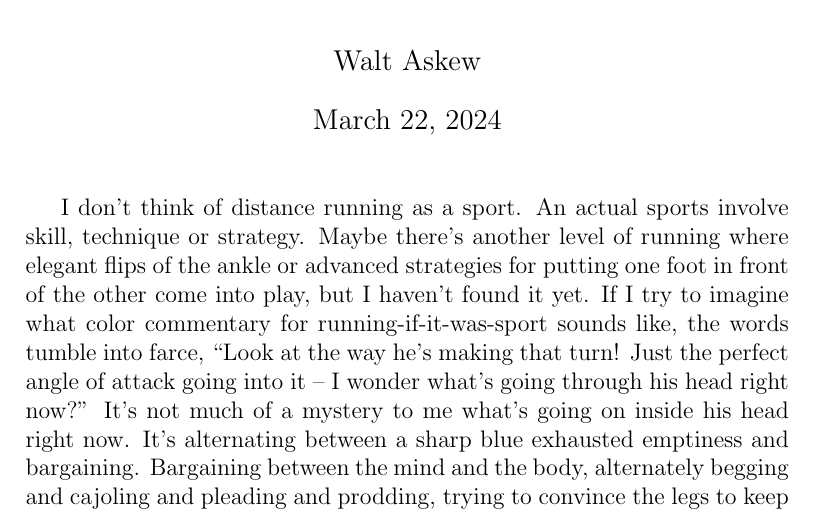
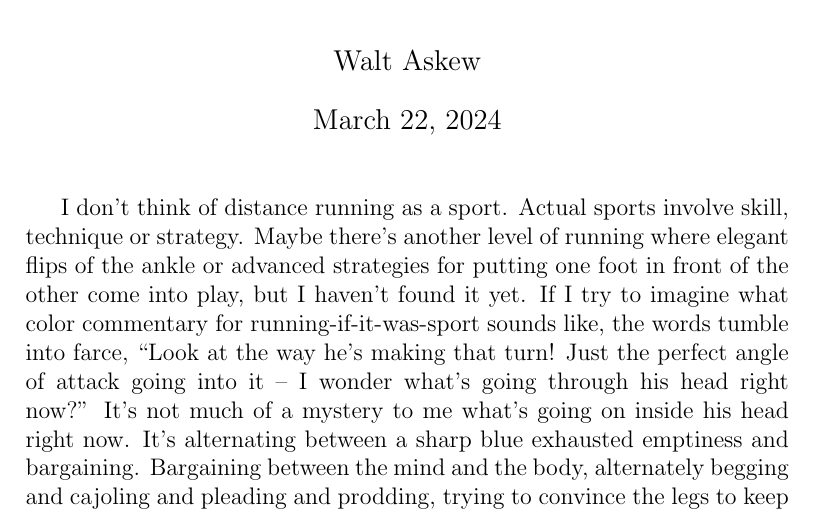
Before and after one commit to waltaskew/writing, a LaTeX book (southern_running/southern_running.tex): part of page 1 of 6, cut so that both start at the same text. Compiled offline with pdfLaTeX.

Commit message:
remove extraneous "An"

```diff
--- a/southern_running/southern_running.tex
+++ b/southern_running/southern_running.tex
@@ -9,7 +9,7 @@
 \maketitle
 
 I don't think of distance running as a sport.
-An actual sports involve skill, technique or strategy.
+Actual sports involve skill, technique or strategy.
 Maybe there's another level of running where elegant flips of the
 ankle or advanced strategies for putting one foot in front of the
 other come into play, but I haven't found it yet.
```
Also changed, not shown: southern_running/southern_running.pdf.
